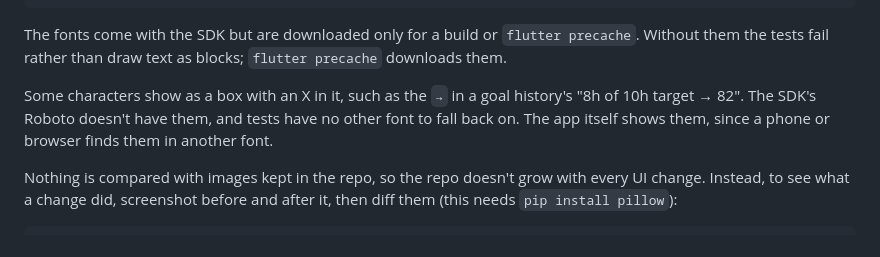
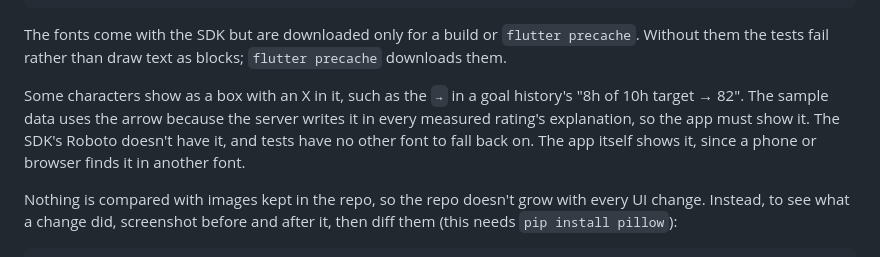
Before and after one commit to cranthony/time-tracker-client, a Markdown page: README.md, the part around the change. Drawn GitHub-style.

Commit message:
Say in the README note that the server sends the arrow
Co-Authored-By: Claude Opus 5.5 <noreply@anthropic.com>

```diff
--- a/README.md
+++ b/README.md
@@ -336,9 +336,11 @@ The fonts come with the SDK but are downloaded only for a build or
 blocks; `flutter precache` downloads them.
 
 Some characters show as a box with an X in it, such as the `→` in a goal
-history's "8h of 10h target → 82". The SDK's Roboto doesn't have them, and
-tests have no other font to fall back on. The app itself shows them, since
-a phone or browser finds them in another font.
+history's "8h of 10h target → 82". The sample data uses the arrow because
+the server writes it in every measured rating's explanation, so the app
+must show it. The SDK's Roboto doesn't have it, and tests have no other
+font to fall back on. The app itself shows it, since a phone or browser
+finds it in another font.
 
 Nothing is compared with images kept in the repo, so the repo doesn't grow
 with every UI change. Instead, to see what a change did, screenshot before
```
